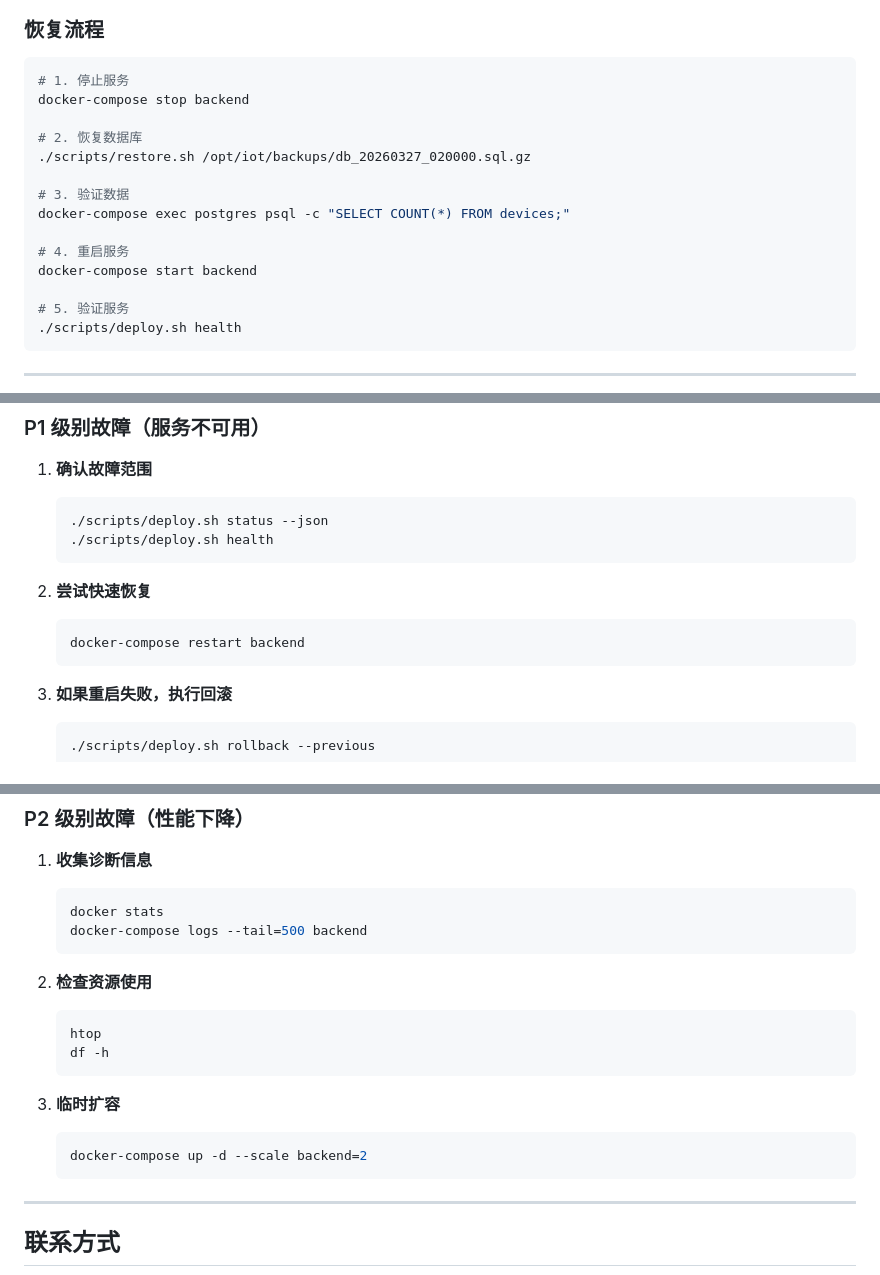
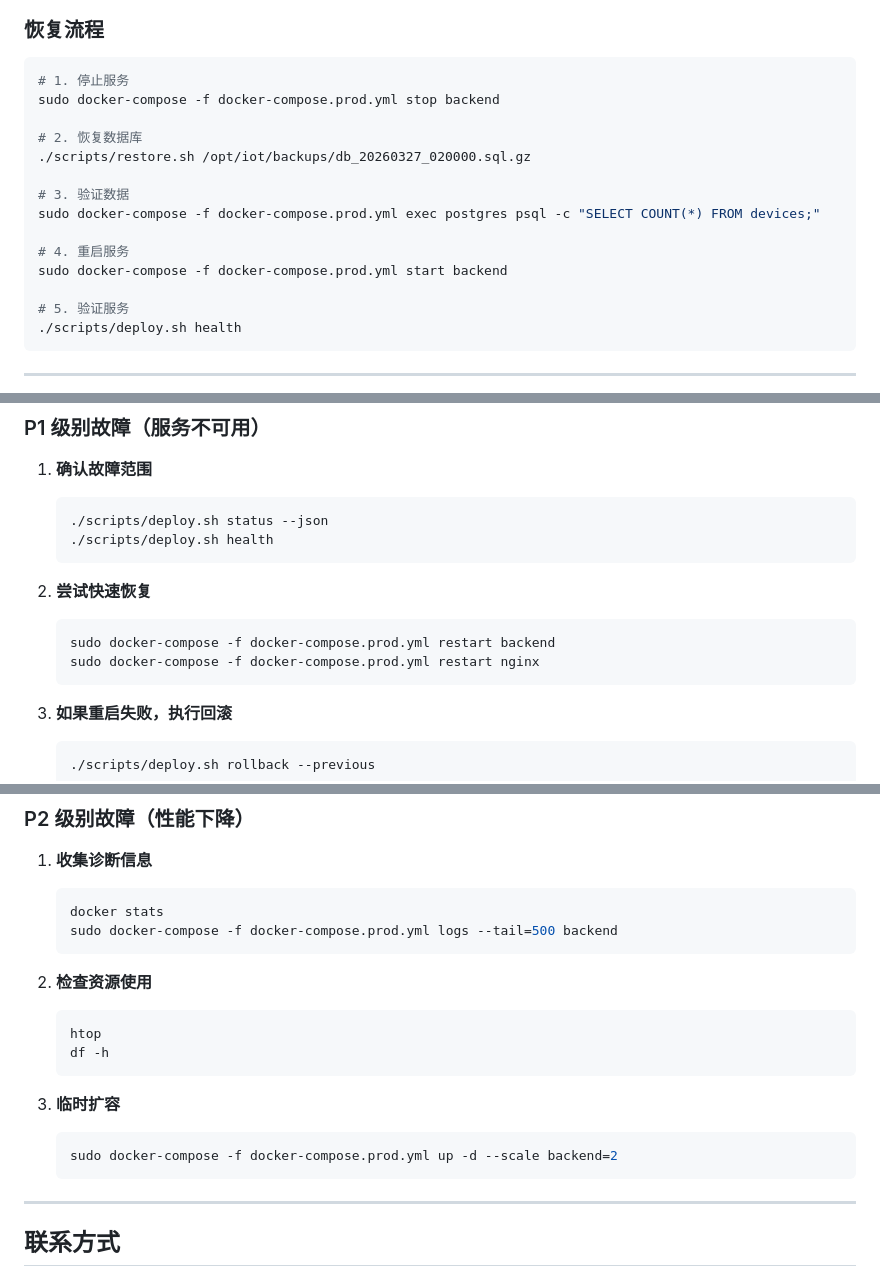
Before and after one commit to LeonBlue7/iot, a Markdown page: docs/RUNBOOK.md, 3 parts joined by grey strips. GitHub-like rendering.

````diff
--- a/docs/RUNBOOK.md
+++ b/docs/RUNBOOK.md
@@ -473,16 +490,16 @@ crontab -l
 
 ```bash
 # 1. 停止服务
-docker-compose stop backend
+sudo docker-compose -f docker-compose.prod.yml stop backend
 
 # 2. 恢复数据库
 ./scripts/restore.sh /opt/iot/backups/db_20260327_020000.sql.gz
 
 # 3. 验证数据
-docker-compose exec postgres psql -c "SELECT COUNT(*) FROM devices;"
+sudo docker-compose -f docker-compose.prod.yml exec postgres psql -c "SELECT COUNT(*) FROM devices;"
 
 # 4. 重启服务
-docker-compose start backend
+sudo docker-compose -f docker-compose.prod.yml start backend
 
 # 5. 验证服务
 ./scripts/deploy.sh health
@@ -502,7 +519,8 @@ docker-compose start backend
 
 2. **尝试快速恢复**
    ```bash
-   docker-compose restart backend
+   sudo docker-compose -f docker-compose.prod.yml restart backend
+   sudo docker-compose -f docker-compose.prod.yml restart nginx
    ```
 
 3. **如果重启失败，执行回滚**
@@ -520,7 +538,7 @@ docker-compose start backend
 1. **收集诊断信息**
    ```bash
    docker stats
-   docker-compose logs --tail=500 backend
+   sudo docker-compose -f docker-compose.prod.yml logs --tail=500 backend
    ```
 
 2. **检查资源使用**
@@ -531,7 +549,7 @@ docker-compose start backend
 
 3. **临时扩容**
    ```bash
-   docker-compose up -d --scale backend=2
+   sudo docker-compose -f docker-compose.prod.yml up -d --scale backend=2
    ```
 
 ---
````
Also changed, not shown: other parts of docs/RUNBOOK.md (+47 -30 lines), docs/DEPLOYMENT.md (+45 -19 lines).
